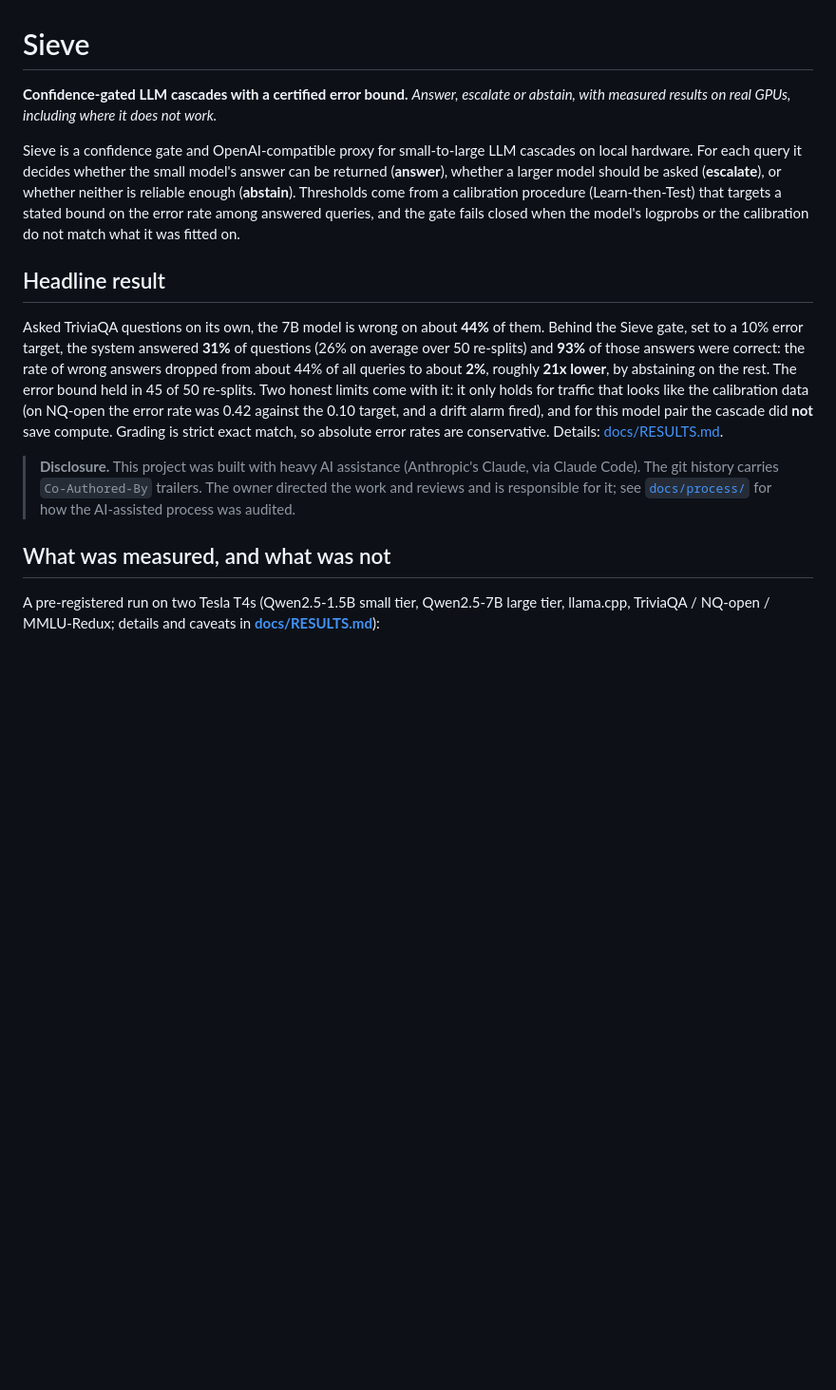
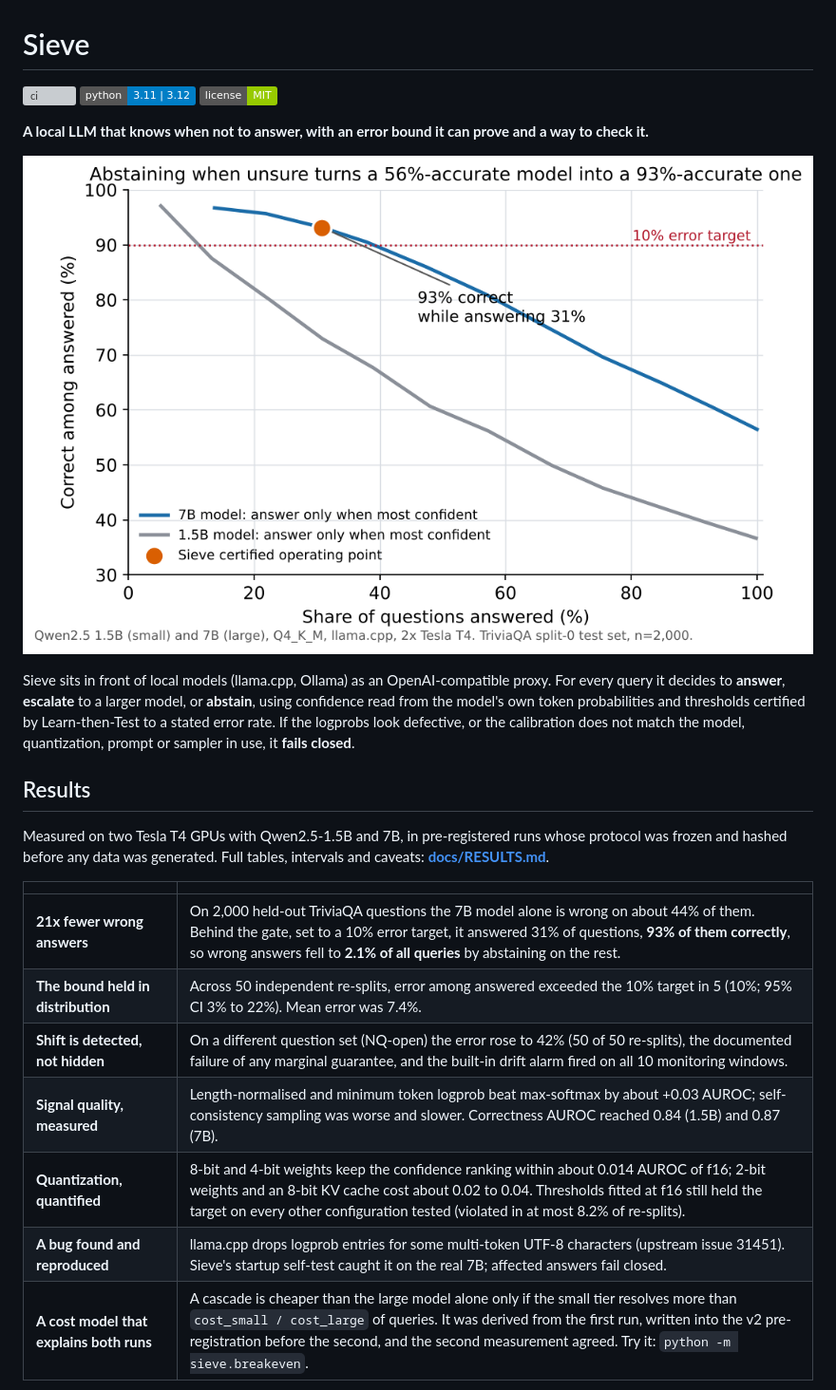
Before and after one commit to sainikethkosaraju/Sieve, a Markdown page: README.md, the part around one of its changes. Shown at 95% size. Rendered like a GitHub page; pictures changed too: docs/assets/fig1_selective_accuracy.png (added); badges without logos; blank space fills up the shorter version; grey boxes are pictures that could not be loaded.

```diff
--- a/README.md
+++ b/README.md
@@ -1,30 +1,30 @@
 # Sieve
 
-**Confidence-gated LLM cascades with a certified error bound.**
-*Answer, escalate or abstain, with measured results on real GPUs, including where it does not work.*
+[![ci](https://github.com/sainikethkosaraju/Sieve/actions/workflows/ci.yml/badge.svg)](https://github.com/sainikethkosaraju/Sieve/actions/workflows/ci.yml)
+![python](https://img.shields.io/badge/python-3.11%20%7C%203.12-blue)
+![license](https://img.shields.io/badge/license-MIT-green)
 
-Sieve is a confidence gate and OpenAI-compatible proxy for small-to-large LLM cascades on local hardware.
-For each query it decides whether the small model's answer can be returned (**answer**), whether a larger model
-should be asked (**escalate**), or whether neither is reliable enough (**abstain**). Thresholds come from a
-calibration procedure (Learn-then-Test) that targets a stated bound on the error rate among answered queries,
-and the gate fails closed when the model's logprobs or the calibration do not match what it was fitted on.
+**A local LLM that knows when not to answer, with an error bound it can prove and a way to check it.**
 
-## Headline result
+![Abstaining when unsure turns a 56%-accurate model into a 93%-accurate one](docs/assets/fig1_selective_accuracy.png)
 
-Asked TriviaQA questions on its own, the 7B model is wrong on about **44%** of them. Behind the Sieve gate, set to
-a 10% error target, the system answered **31%** of questions (26% on average over 50 re-splits) and **93%** of those
-answers were correct: the rate of wrong answers dropped from about 44% of all queries to about **2%**, roughly
-**21x lower**, by abstaining on the rest. The error bound held in 45 of 50 re-splits. Two honest limits come with
-it: it only holds for traffic that looks like the calibration data (on NQ-open the error rate was 0.42 against the
-0.10 target, and a drift alarm fired), and for this model pair the cascade did **not** save compute. Grading is strict
-exact match, so absolute error rates are conservative. Details: [docs/RESULTS.md](docs/RESULTS.md).
+Sieve sits in front of local models (llama.cpp, Ollama) as an OpenAI-compatible proxy. For every query it decides
+to **answer**, **escalate** to a larger model, or **abstain**, using confidence read from the model's own token
+probabilities and thresholds certified by Learn-then-Test to a stated error rate. If the logprobs look defective,
+or the calibration does not match the model, quantization, prompt or sampler in use, it **fails closed**.
 
-> **Disclosure.** This project was built with heavy AI assistance (Anthropic's Claude, via Claude Code).
-> The git history carries `Co-Authored-By` trailers. The owner directed the work and reviews and is
-> responsible for it; see [`docs/process/`](docs/process/) for how the AI-assisted process was audited.
+## Results
 
-## What was measured, and what was not
+Measured on two Tesla T4 GPUs with Qwen2.5-1.5B and 7B, in pre-registered runs whose protocol was frozen and
+hashed before any data was generated. Full tables, intervals and caveats: **[docs/RESULTS.md](docs/RESULTS.md)**.
 
-A pre-registered run on two Tesla T4s (Qwen2.5-1.5B small tier, Qwen2.5-7B large tier, llama.cpp, TriviaQA /
-NQ-open / MMLU-Redux; details and caveats in **[docs/RESULTS.md](docs/RESULTS.md)**):
+| | |
+|---|---|
+| **21x fewer wrong answers** | On 2,000 held-out TriviaQA questions the 7B model alone is wrong on about 44% of them. Behind the gate, set to a 10% error target, it answered 31% of questions, **93% of them correctly**, so wrong answers fell to **2.1% of all queries** by abstaining on the rest. |
+| **The bound held in distribution** | Across 50 independent re-splits, error among answered exceeded the 10% target in 5 (10%; 95% CI 3% to 22%). Mean error was 7.4%. |
+| **Shift is detected, not hidden** | On a different question set (NQ-open) the error rose to 42% (50 of 50 re-splits), the documented failure of any marginal guarantee, and the built-in drift alarm fired on all 10 monitoring windows. |
+| **Signal quality, measured** | Length-normalised and minimum token logprob beat max-softmax by about +0.03 AUROC; self-consistency sampling was worse and slower. Correctness AUROC reached 0.84 (1.5B) and 0.87 (7B). |
+| **Quantization, quantified** | 8-bit and 4-bit weights keep the confidence ranking within about 0.014 AUROC of f16; 2-bit weights and an 8-bit KV cache cost about 0.02 to 0.04. Thresholds fitted at f16 still held the target on every other configuration tested (violated in at most 8.2% of re-splits). |
+| **A bug found and reproduced** | llama.cpp drops logprob entries for some multi-token UTF-8 characters (upstream issue 31451). Sieve's startup self-test caught it on the real 7B; affected answers fail closed. |
+| **A cost model that explains both runs** | A cascade is cheaper than the large model alone only if the small tier resolves more than `cost_small / cost_large` of queries. It was derived from the first run, written into the v2 pre-registration before the second, and the second measurement agreed. Try it: `python -m sieve.breakeven`. |
 
```
Also changed, not shown: other parts of README.md (+60 -57 lines), docs/RESULTS.md (+25 -5 lines), docs/ROADMAP.md (added, +40 -0 lines), docs/assets/fig2_wrong_answer_rate.png (added), docs/assets/fig3_cascade_breakeven.png (added), docs/assets/fig4_boundaries.png (added), 6 other files.
